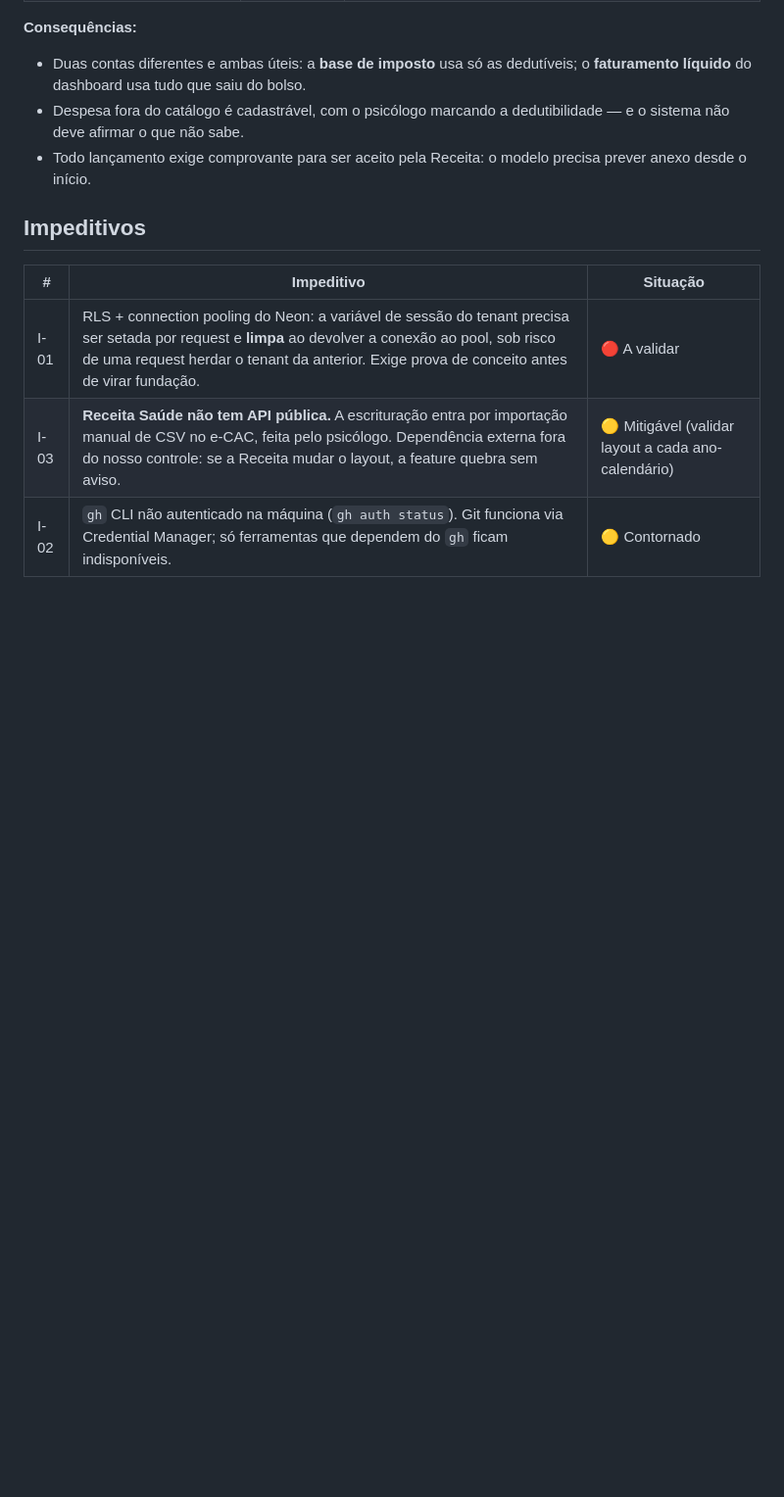
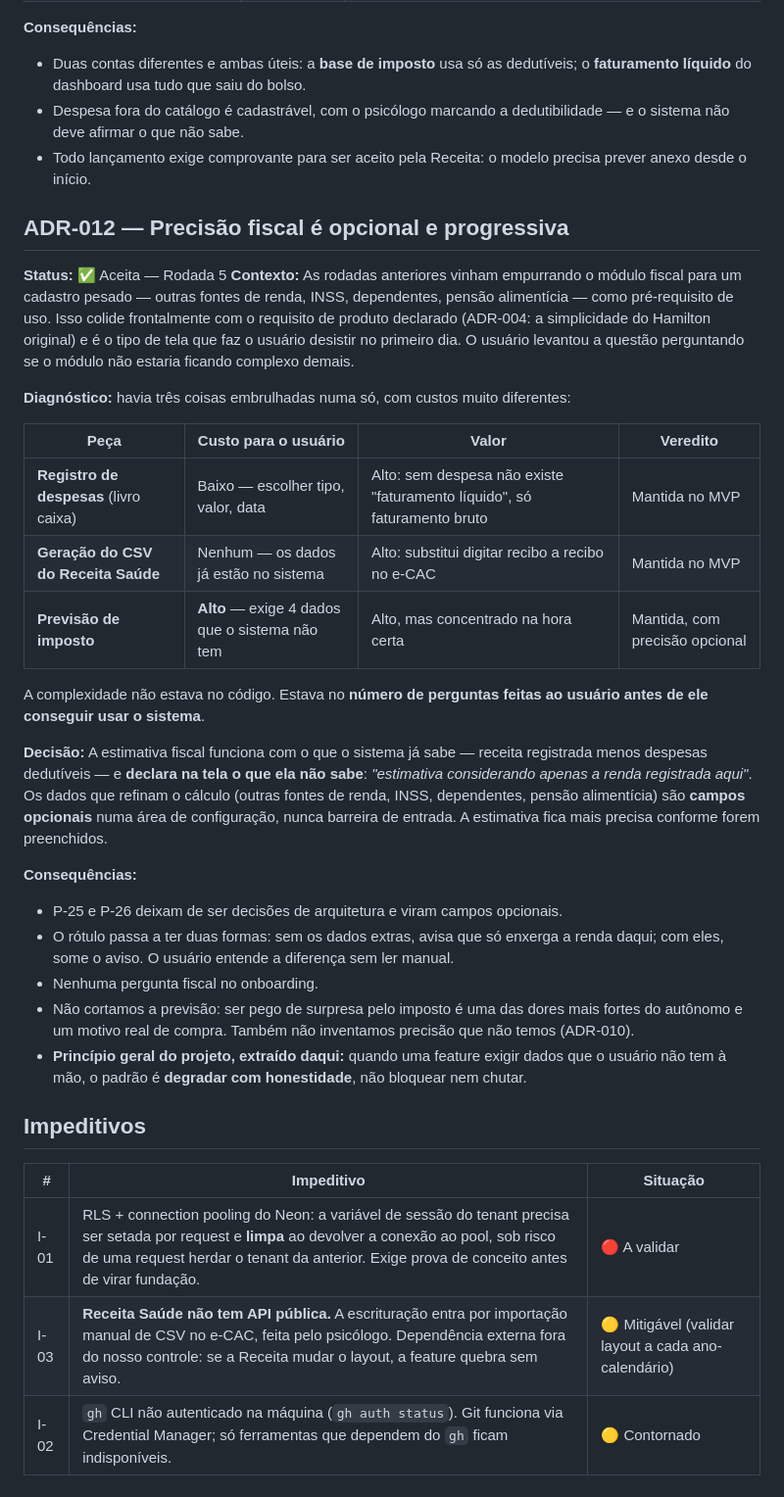
Before and after one commit to flaviagmpsi/clinico-individual, a Markdown page: complicacoes.md, the part around the change. Shown at 98% size. GitHub-like rendering; blank space fills up the shorter version.

Commit message:
docs: ADR-012 -- precisao fiscal opcional e progressiva
Corrige rumo apontado pelo usuario: o modulo fiscal estava exigindo
cadastro pesado (outras rendas, INSS, dependentes, pensao) antes do
primeiro uso, contra o requisito de simplicidade da ADR-004.

A complexidade nao estava no codigo, e sim no numero de perguntas feitas
ao usuario antes de ele conseguir usar o sistema. Despesas e CSV do
Receita Saude ficam no MVP; a previsao de imposto funciona com o que o
sistema sabe e declara o que nao sabe. Os dados que refinam viram campos
opcionais, resolvendo P-25 e P-26.

Extrai o principio geral: degradar com honestidade, nao bloquear nem
chutar.

Co-Authored-By: Claude Opus 5 (1M context) <noreply@anthropic.com>

```diff
--- a/complicacoes.md
+++ b/complicacoes.md
@@ -325,6 +325,42 @@ Catálogo inicial:
 - Todo lançamento exige comprovante para ser aceito pela Receita: o modelo precisa prever
   anexo desde o início.
 
+## ADR-012 — Precisão fiscal é opcional e progressiva
+
+**Status:** ✅ Aceita — Rodada 5
+**Contexto:** As rodadas anteriores vinham empurrando o módulo fiscal para um cadastro pesado —
+outras fontes de renda, INSS, dependentes, pensão alimentícia — como pré-requisito de uso. Isso
+colide frontalmente com o requisito de produto declarado (ADR-004: a simplicidade do Hamilton
+original) e é o tipo de tela que faz o usuário desistir no primeiro dia. O usuário levantou a
+questão perguntando se o módulo não estaria ficando complexo demais.
+
+**Diagnóstico:** havia três coisas embrulhadas numa só, com custos muito diferentes:
+
+| Peça | Custo para o usuário | Valor | Veredito |
+|---|---|---|---|
+| **Registro de despesas** (livro caixa) | Baixo — escolher tipo, valor, data | Alto: sem despesa não existe "faturamento líquido", só faturamento bruto | Mantida no MVP |
+| **Geração do CSV do Receita Saúde** | Nenhum — os dados já estão no sistema | Alto: substitui digitar recibo a recibo no e-CAC | Mantida no MVP |
+| **Previsão de imposto** | **Alto** — exige 4 dados que o sistema não tem | Alto, mas concentrado na hora certa | Mantida, com precisão opcional |
+
+A complexidade não estava no código. Estava no **número de perguntas feitas ao usuário antes de
+ele conseguir usar o sistema**.
+
+**Decisão:** A estimativa fiscal funciona com o que o sistema já sabe — receita registrada menos
+despesas dedutíveis — e **declara na tela o que ela não sabe**: *"estimativa considerando apenas
+a renda registrada aqui"*. Os dados que refinam o cálculo (outras fontes de renda, INSS,
+dependentes, pensão alimentícia) são **campos opcionais** numa área de configuração, nunca
+barreira de entrada. A estimativa fica mais precisa conforme forem preenchidos.
+
+**Consequências:**
+- P-25 e P-26 deixam de ser decisões de arquitetura e viram campos opcionais.
+- O rótulo passa a ter duas formas: sem os dados extras, avisa que só enxerga a renda daqui;
+  com eles, some o aviso. O usuário entende a diferença sem ler manual.
+- Nenhuma pergunta fiscal no onboarding.
+- Não cortamos a previsão: ser pego de surpresa pelo imposto é uma das dores mais fortes do
+  autônomo e um motivo real de compra. Também não inventamos precisão que não temos (ADR-010).
+- **Princípio geral do projeto, extraído daqui:** quando uma feature exigir dados que o usuário
+  não tem à mão, o padrão é **degradar com honestidade**, não bloquear nem chutar.
+
 ## Impeditivos
 
 | # | Impeditivo | Situação |
```
Also changed, not shown: perguntas.md (+3 -3 lines).
